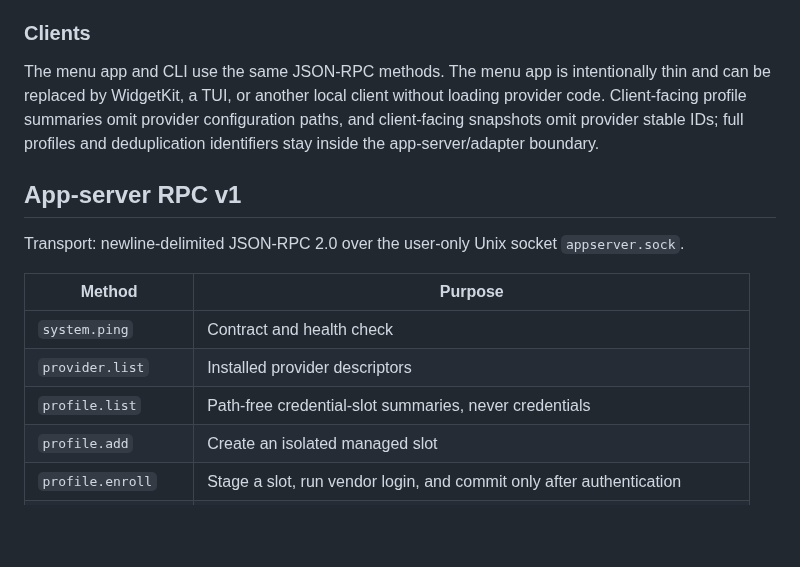
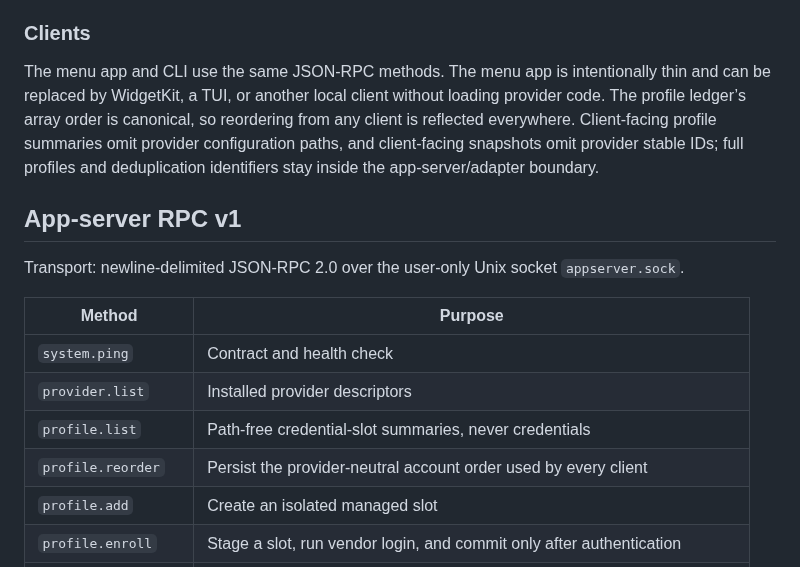
Before and after one commit to joetam/cappy, a Markdown page: ARCHITECTURE.md, the part around the change. Drawn GitHub-style; blank space fills up the shorter version.

```diff
--- a/ARCHITECTURE.md
+++ b/ARCHITECTURE.md
@@ -57,7 +57,7 @@ Owns the local Unix socket, committed-profile ledger, enrollment transactions, s
 
 ### Clients
 
-The menu app and CLI use the same JSON-RPC methods. The menu app is intentionally thin and can be replaced by WidgetKit, a TUI, or another local client without loading provider code. Client-facing profile summaries omit provider configuration paths, and client-facing snapshots omit provider stable IDs; full profiles and deduplication identifiers stay inside the app-server/adapter boundary.
+The menu app and CLI use the same JSON-RPC methods. The menu app is intentionally thin and can be replaced by WidgetKit, a TUI, or another local client without loading provider code. The profile ledger’s array order is canonical, so reordering from any client is reflected everywhere. Client-facing profile summaries omit provider configuration paths, and client-facing snapshots omit provider stable IDs; full profiles and deduplication identifiers stay inside the app-server/adapter boundary.
 
 ## App-server RPC v1
 
@@ -68,6 +68,7 @@ Transport: newline-delimited JSON-RPC 2.0 over the user-only Unix socket `appser
 | `system.ping` | Contract and health check |
 | `provider.list` | Installed provider descriptors |
 | `profile.list` | Path-free credential-slot summaries, never credentials |
+| `profile.reorder` | Persist the provider-neutral account order used by every client |
 | `profile.add` | Create an isolated managed slot |
 | `profile.enroll` | Stage a slot, run vendor login, and commit only after authentication |
 | `profile.remove` | Detach a default slot or remove a managed slot and its isolated credentials |
```
Also changed, not shown: README.md (+3 -0 lines), docs/preview.png, 8 other files.
